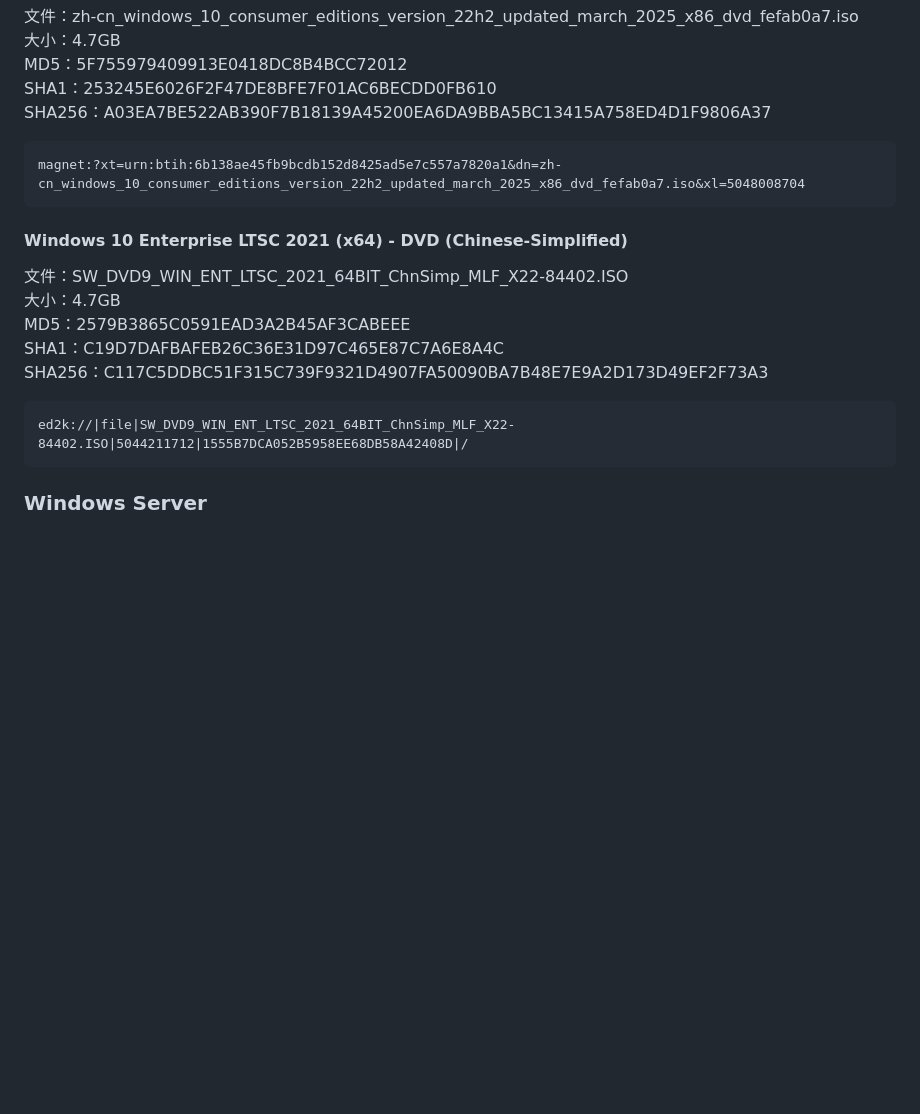
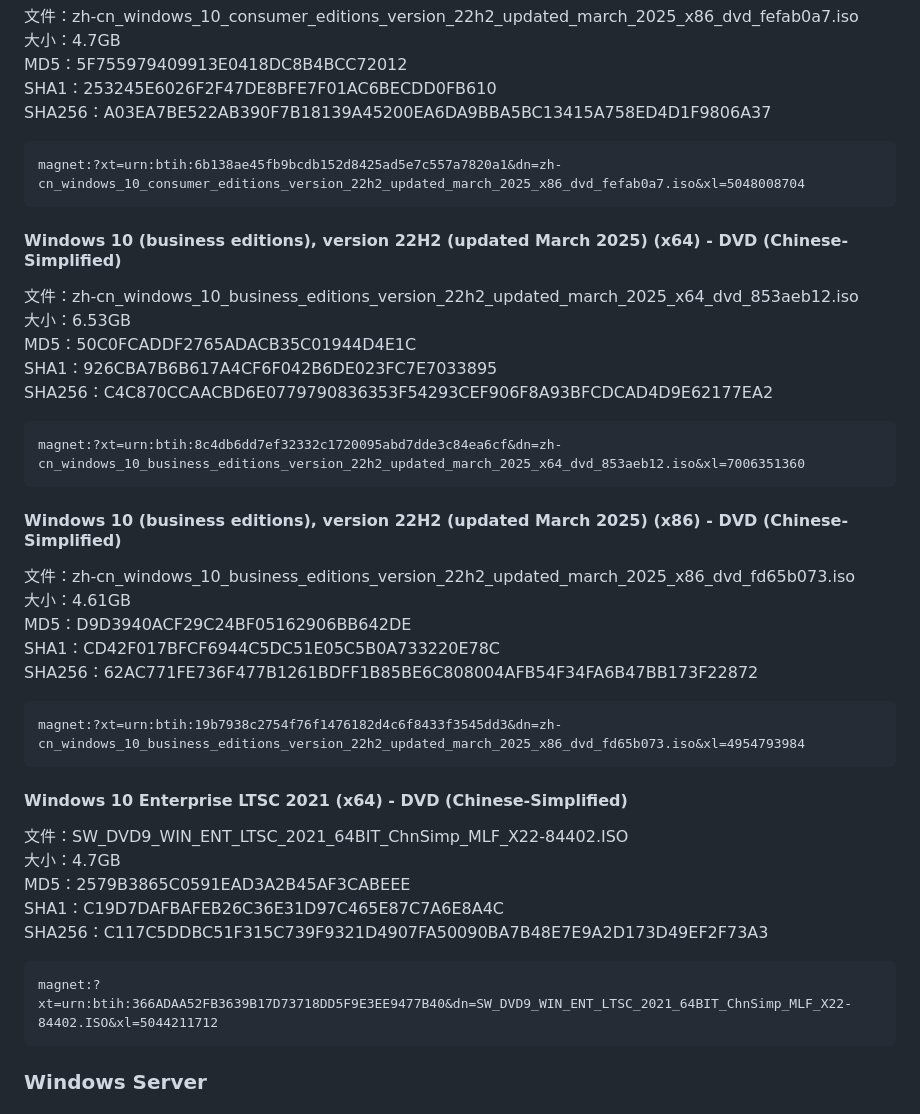
Before and after one commit to liuk1210/docs, a Markdown page: windows系统镜像.md, the part around the change. Rendered like a GitHub page; blank space fills up the shorter version.

````diff
--- a/windows系统镜像.md
+++ b/windows系统镜像.md
@@ -37,6 +37,26 @@ SHA256：A03EA7BE522AB390F7B18139A45200EA6DA9BBA5BC13415A758ED4D1F9806A37
 magnet:?xt=urn:btih:6b138ae45fb9bcdb152d8425ad5e7c557a7820a1&dn=zh-cn_windows_10_consumer_editions_version_22h2_updated_march_2025_x86_dvd_fefab0a7.iso&xl=5048008704
 ```
 
+#### Windows 10 (business editions), version 22H2 (updated March 2025) (x64) - DVD (Chinese-Simplified)
+文件：zh-cn_windows_10_business_editions_version_22h2_updated_march_2025_x64_dvd_853aeb12.iso
+大小：6.53GB
+MD5：50C0FCADDF2765ADACB35C01944D4E1C
+SHA1：926CBA7B6B617A4CF6F042B6DE023FC7E7033895
+SHA256：C4C870CCAACBD6E0779790836353F54293CEF906F8A93BFCDCAD4D9E62177EA2
+```
+magnet:?xt=urn:btih:8c4db6dd7ef32332c1720095abd7dde3c84ea6cf&dn=zh-cn_windows_10_business_editions_version_22h2_updated_march_2025_x64_dvd_853aeb12.iso&xl=7006351360
+```
+
+#### Windows 10 (business editions), version 22H2 (updated March 2025) (x86) - DVD (Chinese-Simplified)
+文件：zh-cn_windows_10_business_editions_version_22h2_updated_march_2025_x86_dvd_fd65b073.iso
+大小：4.61GB
+MD5：D9D3940ACF29C24BF05162906BB642DE
+SHA1：CD42F017BFCF6944C5DC51E05C5B0A733220E78C
+SHA256：62AC771FE736F477B1261BDFF1B85BE6C808004AFB54F34FA6B47BB173F22872
+```
+magnet:?xt=urn:btih:19b7938c2754f76f1476182d4c6f8433f3545dd3&dn=zh-cn_windows_10_business_editions_version_22h2_updated_march_2025_x86_dvd_fd65b073.iso&xl=4954793984
+```
+
 #### Windows 10 Enterprise LTSC 2021 (x64) - DVD (Chinese-Simplified)
 文件：SW_DVD9_WIN_ENT_LTSC_2021_64BIT_ChnSimp_MLF_X22-84402.ISO
 大小：4.7GB
@@ -44,8 +64,9 @@ MD5：2579B3865C0591EAD3A2B45AF3CABEEE
 SHA1：C19D7DAFBAFEB26C36E31D97C465E87C7A6E8A4C
 SHA256：C117C5DDBC51F315C739F9321D4907FA50090BA7B48E7E9A2D173D49EF2F73A3
 ```
-ed2k://|file|SW_DVD9_WIN_ENT_LTSC_2021_64BIT_ChnSimp_MLF_X22-84402.ISO|5044211712|1555B7DCA052B5958EE68DB58A42408D|/
+magnet:?xt=urn:btih:366ADAA52FB3639B17D73718DD5F9E3EE9477B40&dn=SW_DVD9_WIN_ENT_LTSC_2021_64BIT_ChnSimp_MLF_X22-84402.ISO&xl=5044211712
 ```
+
 ### Windows Server
 #### Windows Server 2022 (updated Sep 2024) (x64) - DVD (Chinese-Simplified)
 文件：zh-cn_windows_server_2022_updated_sep_2024_x64_dvd_cab4e960.iso
````
